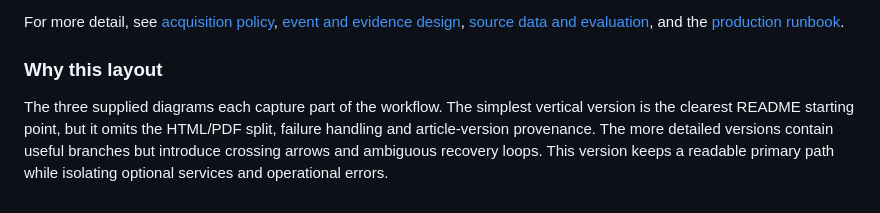
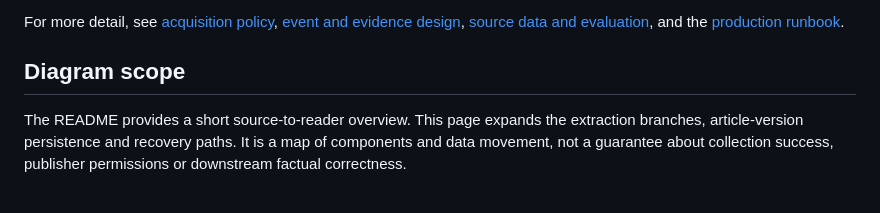
Before and after one commit to himanshu051116/NewsSources, a Markdown page: docs/PIPELINE_OVERVIEW.md, the part around the change. GitHub-like rendering.

Commit message:
docs: make pipeline overview self-contained for repository readers

```diff
--- a/docs/PIPELINE_OVERVIEW.md
+++ b/docs/PIPELINE_OVERVIEW.md
@@ -61,6 +61,6 @@ flowchart TB
 
 For more detail, see [acquisition policy](ACQUISITION_ARCHITECTURE.md), [event and evidence design](EVENT_INTELLIGENCE_ARCHITECTURE.md), [source data and evaluation](DATA_AND_EVALUATION.md), and the [production runbook](../PRODUCTION-RUNBOOK.md).
 
-### Why this layout
+## Diagram scope
 
-The three supplied diagrams each capture part of the workflow. The simplest vertical version is the clearest README starting point, but it omits the HTML/PDF split, failure handling and article-version provenance. The more detailed versions contain useful branches but introduce crossing arrows and ambiguous recovery loops. This version keeps a readable primary path while isolating optional services and operational errors.
+The README provides a short source-to-reader overview. This page expands the extraction branches, article-version persistence and recovery paths. It is a map of components and data movement, not a guarantee about collection success, publisher permissions or downstream factual correctness.
```
